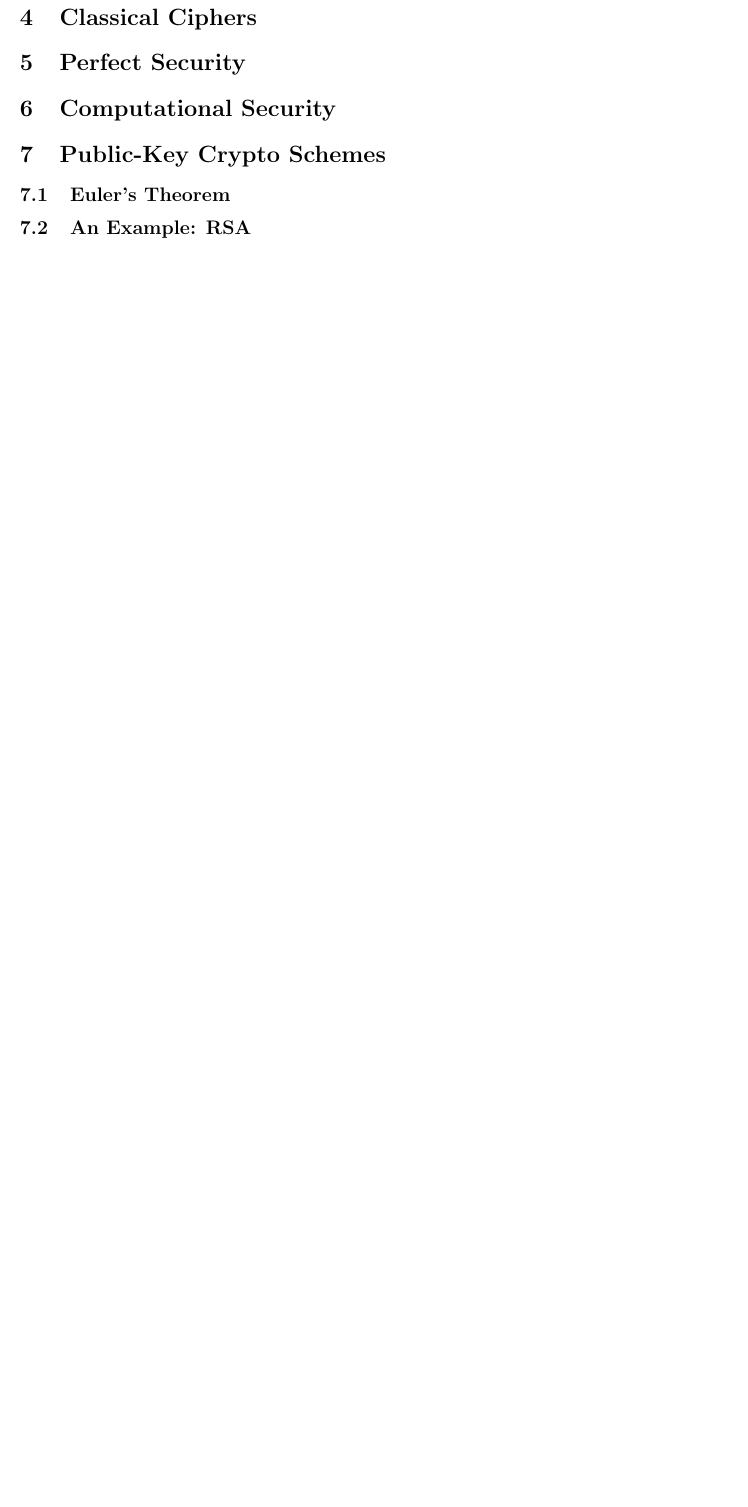
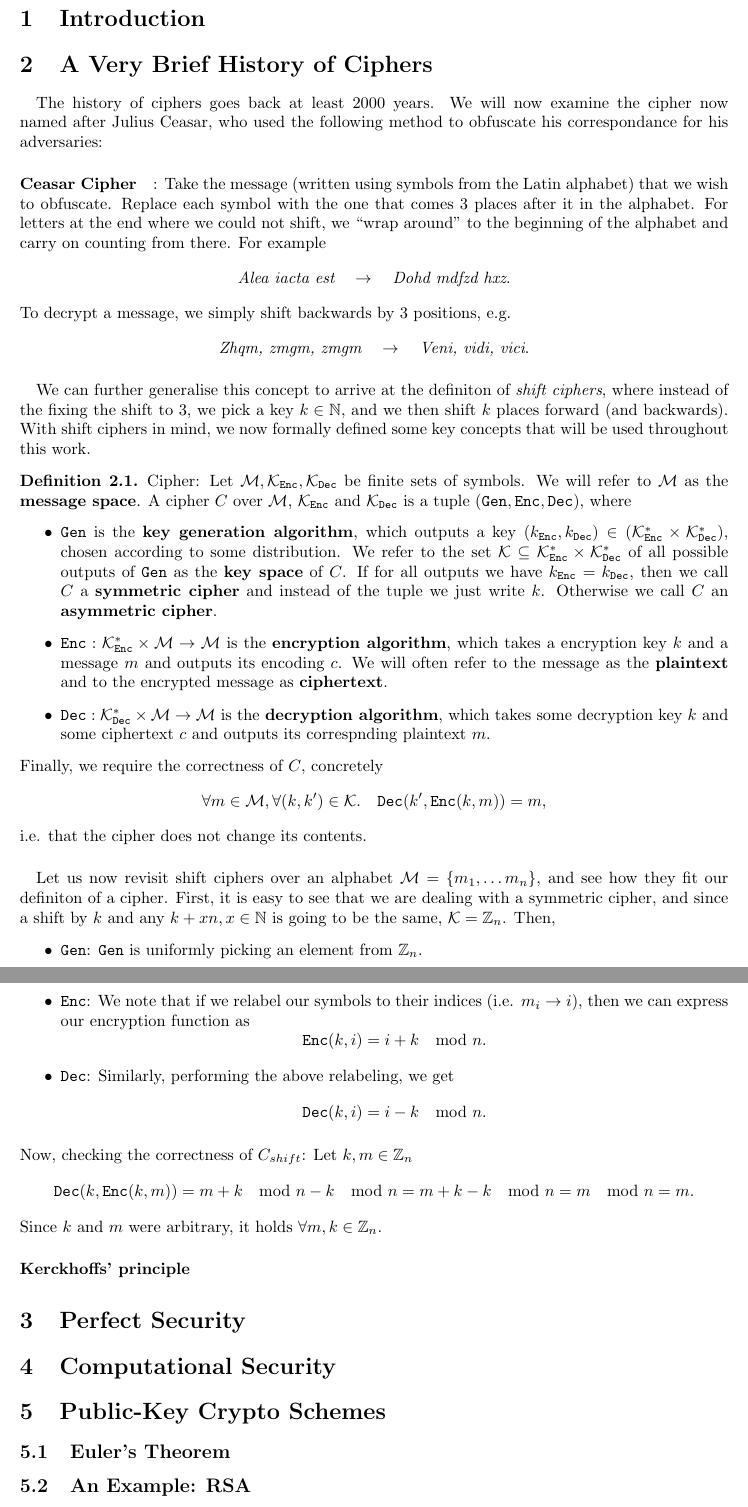
Before and after one commit to gergely-flamich/Dissertation-Fully-Homomorphic-Encryption, a LaTeX thesis (Project/report/Dissertation.tex): part of page 4 of 4 before the commit and two parts of pages 4 and 5 of 5 after it, the two joined at a grey line, cut at the place of the change, the shorter picture padded with empty space. Compiled offline with pdfLaTeX.

Commit message:
Started first section

```diff
--- a/Project/report/Dissertation.tex
+++ b/Project/report/Dissertation.tex
@@ -77,8 +94,81 @@ We declare that the material submitted for assessment is my own work except wher
 
 \newpage
 
+
 \section{Introduction}
-\section{Classical Ciphers}
+
+\section{A Very Brief History of Ciphers}
+\paragraph{}
+The history of ciphers goes back at least 2000 years. We will now examine the
+cipher now named after Julius Ceasar, who used the following method to obfuscate
+his correspondance for his adversaries:
+\paragraph{Ceasar Cipher}: Take the message (written using symbols from the
+Latin alphabet) that we wish to obfuscate. Replace each symbol with the one that
+comes 3 places after it in the alphabet. For letters at the end where we could
+not shift, we ``wrap around'' to the beginning of the alphabet and carry on
+counting from there. For example
+\[
+  \textit{Alea iacta est} \quad\to\quad \textit{Dohd mdfzd hxz}.
+\]
+To decrypt a message, we simply shift backwards by 3 positions, e.g.
+\[
+  \textit{Zhqm, zmgm, zmgm} \quad\to\quad \textit{Veni, vidi, vici}.
+\]
+\paragraph{}
+We can further generalise this concept to arrive at the definiton of
+\textit{shift ciphers}, where instead of the fixing the shift to 3, we pick a
+key $k \in \mathbb{N}$, and we then shift $k$ places forward (and backwards).
+With shift ciphers in mind, we now formally defined some key concepts that will
+be used throughout this work.
+\begin{definition}{Cipher:}
+  Let $\M, \K_\Enc, \K_\Dec$ be finite sets of symbols. We will refer to $\M$
+  as the \textbf{message space}.
+  A cipher $C$ over $\M$, $\K_\Enc$ and $\K_\Dec$ is a tuple $(\Gen, \Enc, \Dec)$, where
+  \begin{itemize}
+  \item $\Gen$ is the \textbf{key generation algorithm}, which outputs a key
+    $(k_\Enc, k_\Dec) \in (\K_\Enc^* \times \K_\Dec^*)$, chosen according to some
+    distribution. We refer to the set $\K\subseteq \K_\Enc^* \times \K_\Dec^*$ of all possible outputs of $\Gen$ as the
+    \textbf{key space} of $C$. If for all outputs we have $k_\Enc = k_\Dec$, then we call $C$
+    a \textbf{symmetric cipher} and instead of the tuple we just write $k$.
+    Otherwise we call $C$ an \textbf{asymmetric cipher}.
+  \item $\Enc: \K_\Enc^*\times\M\to \M$ is the \textbf{encryption algorithm}, which takes
+    a encryption key $k$ and a message $m$ and outputs its encoding $c$. We will often
+    refer to the message as the \textbf{plaintext} and to the encrypted message
+    as \textbf{ciphertext}.
+  \item $\Dec: \K_\Dec^*\times\M \to \M$ is the \textbf{decryption algorithm}, which
+    takes some decryption key $k$ and some ciphertext $c$ and outputs its
+    correspnding plaintext $m$.
+  \end{itemize}
+  Finally, we require the correctness of $C$, concretely
+  \[
+    \forall m \in \M, \forall (k, k') \in \K. \quad \Dec(k', \Enc(k, m)) = m,
+  \]
+  i.e. that the cipher does not change its contents.
+\end{definition}
+
+\paragraph{}
+Let us now revisit shift ciphers over an alphabet $\M = \{m_1, \hdots m_n\}$, and see how they fit our
+definiton of a cipher. First, it is easy to see that we are dealing with a
+symmetric cipher, and since a shift by $k$ and any $k + xn, x \in \mathbb{N}$ is
+going to be the same, $\K = \Int_n$. Then,
+\begin{itemize}
+\item $\Gen$: $\Gen$ is uniformly picking an element from $\Int_n$.
+\item $\Enc$: We note that if we relabel our symbols to their
+  indices (i.e. $m_i \to i$), then we can express our encryption function as
+  \[
+    \Enc(k, i) = i + k \mod n.
+  \]
+\item $\Dec$: Similarly, performing the above relabeling, we get
+  \[
+    \Dec(k, i) = i - k \mod n.
+  \]
+\end{itemize}
+Now, checking the correctness of $C_{shift}$: Let $k, m \in \Int_n$
+\[
+  \Dec(k, \Enc(k, m)) = m + k \mod n - k \mod n = m + k - k \mod n = m \mod n = m.
+\]
+Since $k$ and $m$ were arbitrary, it holds $\forall m, k \in \Int_n$.
+\paragraph{Kerckhoffs' principle}
 \section{Perfect Security}
 \section{Computational Security}
 \section{Public-Key Crypto Schemes}
```
Also changed, not shown: Project/report/Dissertation.pdf (added), Project/report/Dissertation.tex (30 more changed lines).
